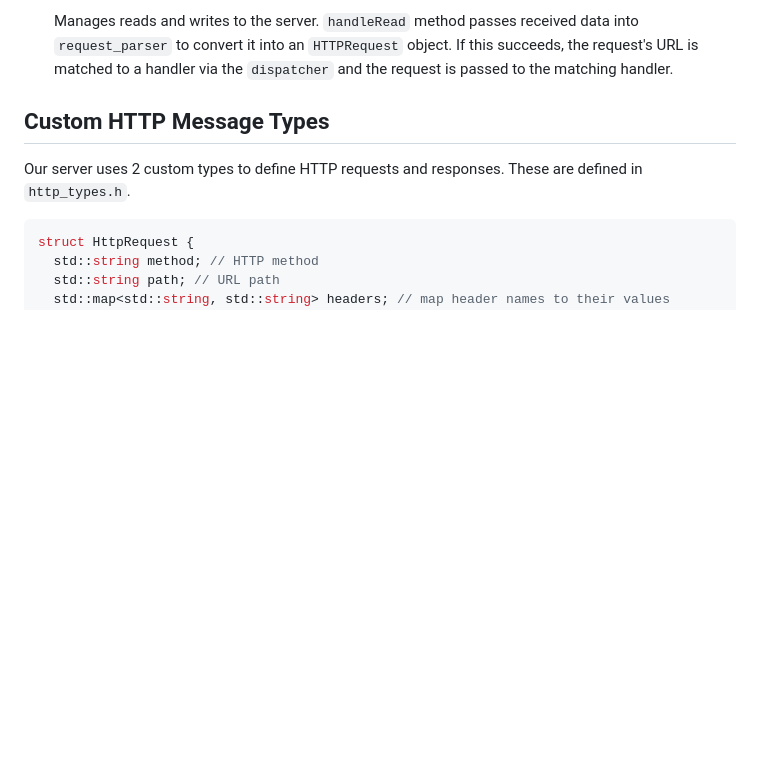
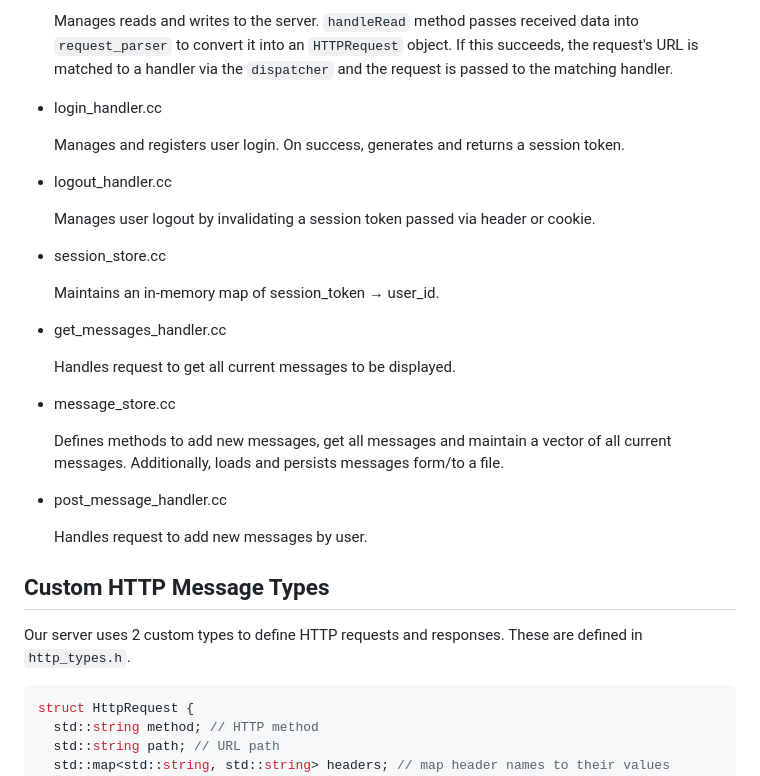
Before and after one commit to gavintrent/http-web-server, a Markdown page: README.md, the part around the change. Drawn GitHub-style; blank space fills up the shorter version.

Commit message:
Updated README.md
Change-Id: I673a7876907ca6e28e081912520391b67f8c6bac

```diff
--- a/README.md
+++ b/README.md
@@ -42,6 +42,30 @@
 * session.cc
 
   Manages reads and writes to the server. `handleRead` method passes received data into `request_parser` to convert it into an `HTTPRequest` object. If this succeeds, the request's URL is matched to a handler via the `dispatcher` and the request is passed to the matching handler.
+
+* login_handler.cc
+
+  Manages and registers user login. On success, generates and returns a session token.
+
+* logout_handler.cc
+
+  Manages user logout by  invalidating a session token passed via header or cookie.
+
+* session_store.cc
+
+  Maintains an in-memory map of session_token → user_id.
+
+* get_messages_handler.cc
+
+  Handles request to get all current messages to be displayed.
+
+* message_store.cc
+
+  Defines methods to add new messages, get all messages and maintain a vector of all current messages. Additionally, loads and persists messages form/to a file.
+
+* post_message_handler.cc
+
+  Handles request to add new messages by user.
 
 ## Custom HTTP Message Types
 
```
